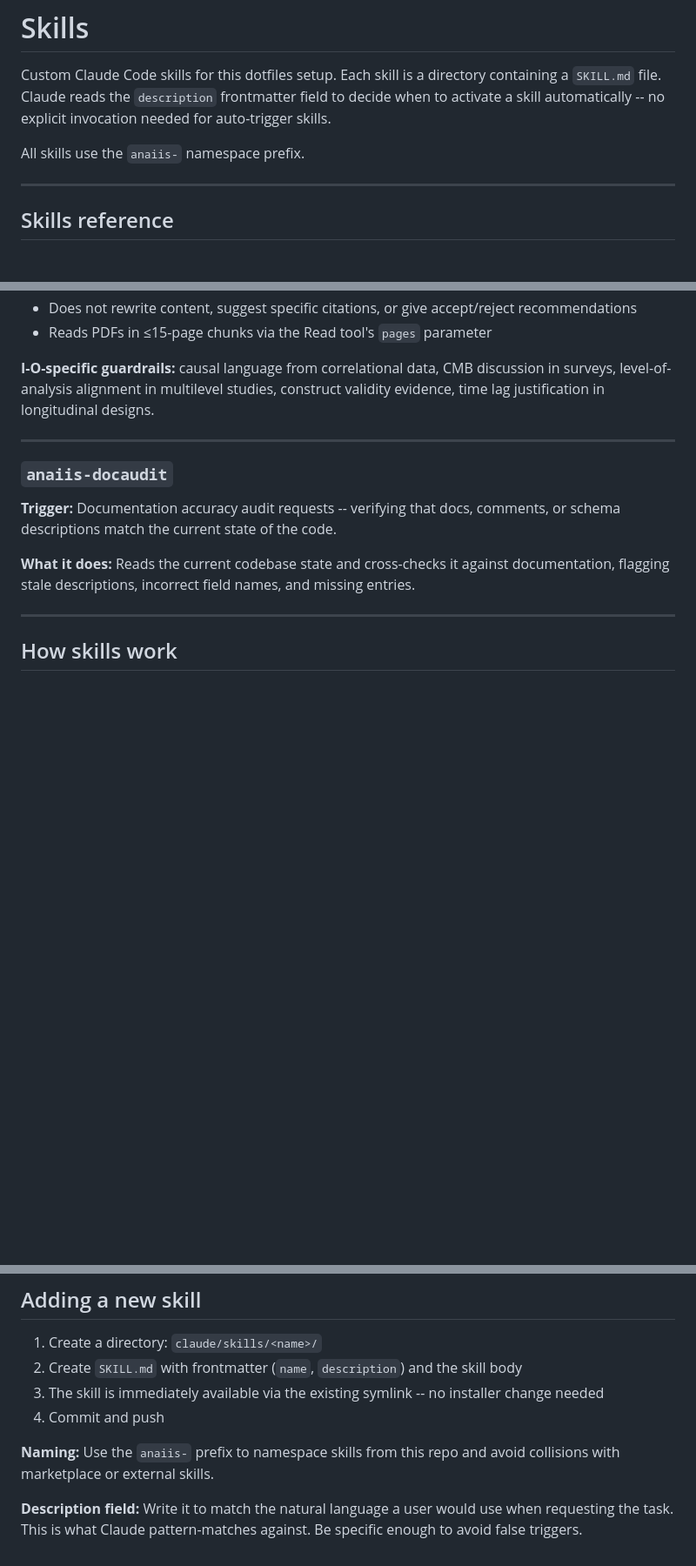
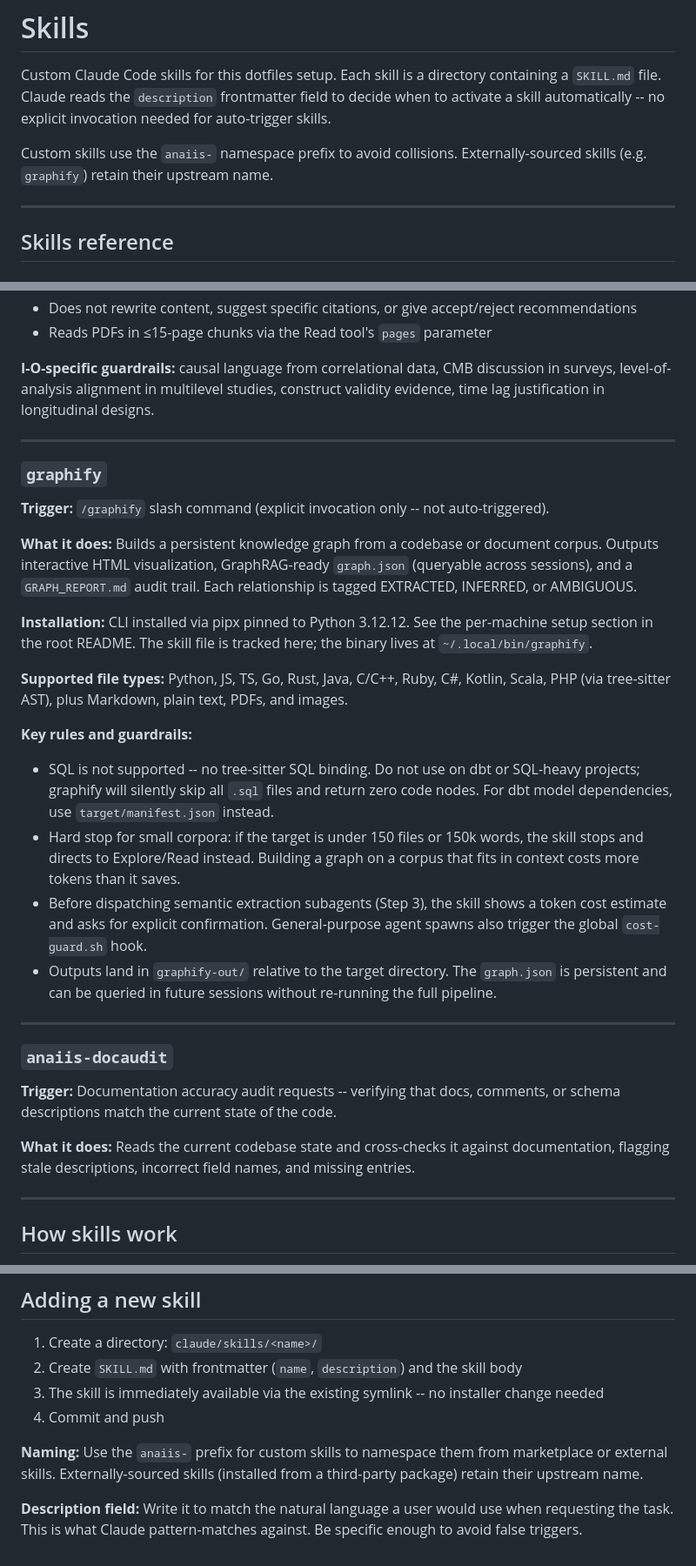
Before and after one commit to datasci-iopsy/.dotfiles, a Markdown page: claude/skills/README.md, 3 parts joined by grey strips. Shown at 87% size. Drawn GitHub-style; blank space fills up the shorter version.

Commit message:
Document graphify in skills README; update namespace convention note

```diff
--- a/claude/skills/README.md
+++ b/claude/skills/README.md
@@ -2,7 +2,7 @@
 
 Custom Claude Code skills for this dotfiles setup. Each skill is a directory containing a `SKILL.md` file. Claude reads the `description` frontmatter field to decide when to activate a skill automatically -- no explicit invocation needed for auto-trigger skills.
 
-All skills use the `anaiis-` namespace prefix.
+Custom skills use the `anaiis-` namespace prefix to avoid collisions. Externally-sourced skills (e.g. `graphify`) retain their upstream name.
 
 ---
 
@@ -82,6 +82,24 @@ All skills use the `anaiis-` namespace prefix.
 
 ---
 
+### `graphify`
+
+**Trigger:** `/graphify` slash command (explicit invocation only -- not auto-triggered).
+
+**What it does:** Builds a persistent knowledge graph from a codebase or document corpus. Outputs interactive HTML visualization, GraphRAG-ready `graph.json` (queryable across sessions), and a `GRAPH_REPORT.md` audit trail. Each relationship is tagged EXTRACTED, INFERRED, or AMBIGUOUS.
+
+**Installation:** CLI installed via pipx pinned to Python 3.12.12. See the per-machine setup section in the root README. The skill file is tracked here; the binary lives at `~/.local/bin/graphify`.
+
+**Supported file types:** Python, JS, TS, Go, Rust, Java, C/C++, Ruby, C#, Kotlin, Scala, PHP (via tree-sitter AST), plus Markdown, plain text, PDFs, and images.
+
+**Key rules and guardrails:**
+- SQL is not supported -- no tree-sitter SQL binding. Do not use on dbt or SQL-heavy projects; graphify will silently skip all `.sql` files and return zero code nodes. For dbt model dependencies, use `target/manifest.json` instead.
+- Hard stop for small corpora: if the target is under 150 files or 150k words, the skill stops and directs to Explore/Read instead. Building a graph on a corpus that fits in context costs more tokens than it saves.
+- Before dispatching semantic extraction subagents (Step 3), the skill shows a token cost estimate and asks for explicit confirmation. General-purpose agent spawns also trigger the global `cost-guard.sh` hook.
+- Outputs land in `graphify-out/` relative to the target directory. The `graph.json` is persistent and can be queried in future sessions without re-running the full pipeline.
+
+---
+
 ### `anaiis-docaudit`
 
 **Trigger:** Documentation accuracy audit requests -- verifying that docs, comments, or schema descriptions match the current state of the code.
@@ -116,6 +134,6 @@ Skills are loaded into every session via the `~/.claude/skills/` symlink (which
 3. The skill is immediately available via the existing symlink -- no installer change needed
 4. Commit and push
 
-**Naming:** Use the `anaiis-` prefix to namespace skills from this repo and avoid collisions with marketplace or external skills.
+**Naming:** Use the `anaiis-` prefix for custom skills to namespace them from marketplace or external skills. Externally-sourced skills (installed from a third-party package) retain their upstream name.
 
 **Description field:** Write it to match the natural language a user would use when requesting the task. This is what Claude pattern-matches against. Be specific enough to avoid false triggers.
```
